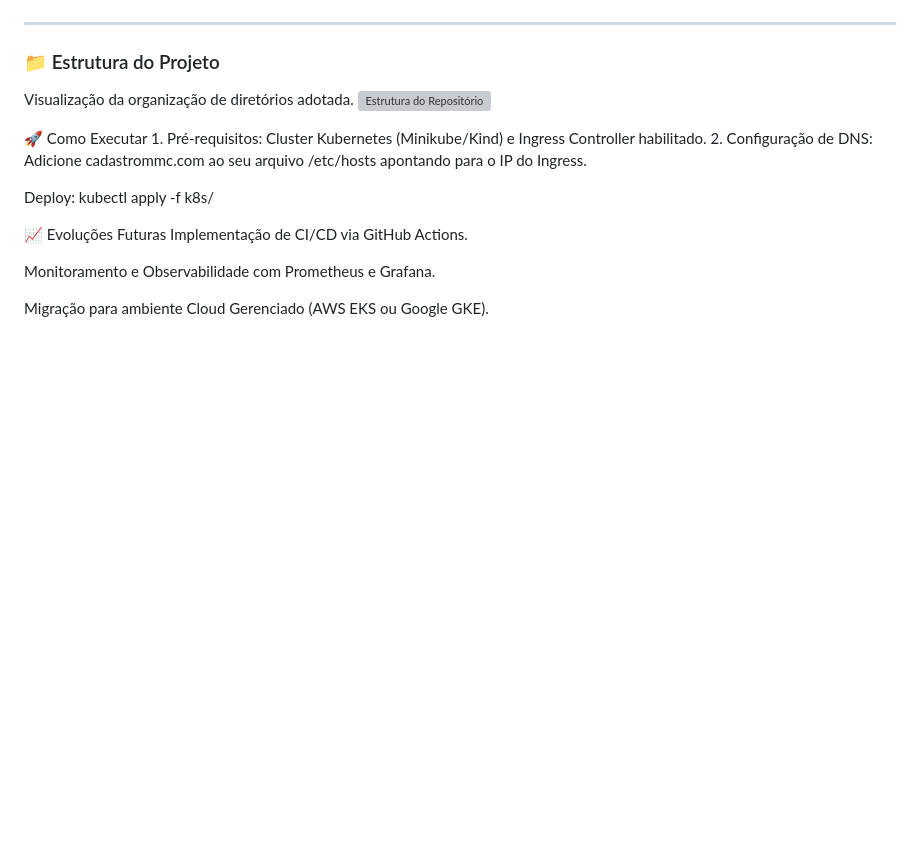
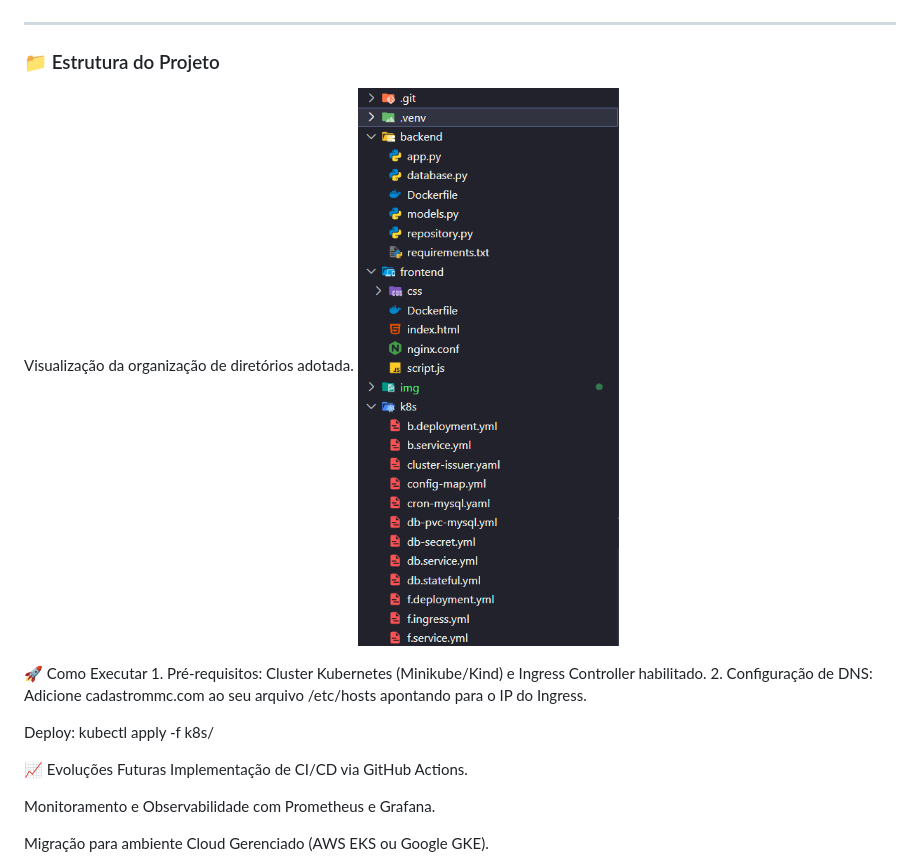
Before and after one commit to ThalesBeltrao/k8s-fullstack-project, a Markdown page: estrutura.md, the part around the change. Drawn GitHub-style; blank space fills up the shorter version; grey boxes are pictures that could not be loaded.

```diff
--- a/estrutura.md
+++ b/estrutura.md
@@ -97,7 +97,7 @@ Prova real da integração entre as camadas e a sobrevivência dos dados no banc
 
 ### 📁 Estrutura do Projeto
 Visualização da organização de diretórios adotada.
-![Estrutura do Repositório](./img/estrutura_repositório.png)
+![Estrutura do Repositório](./img/estrutura_repositorio.png)
 
 
 🚀 Como Executar
```
